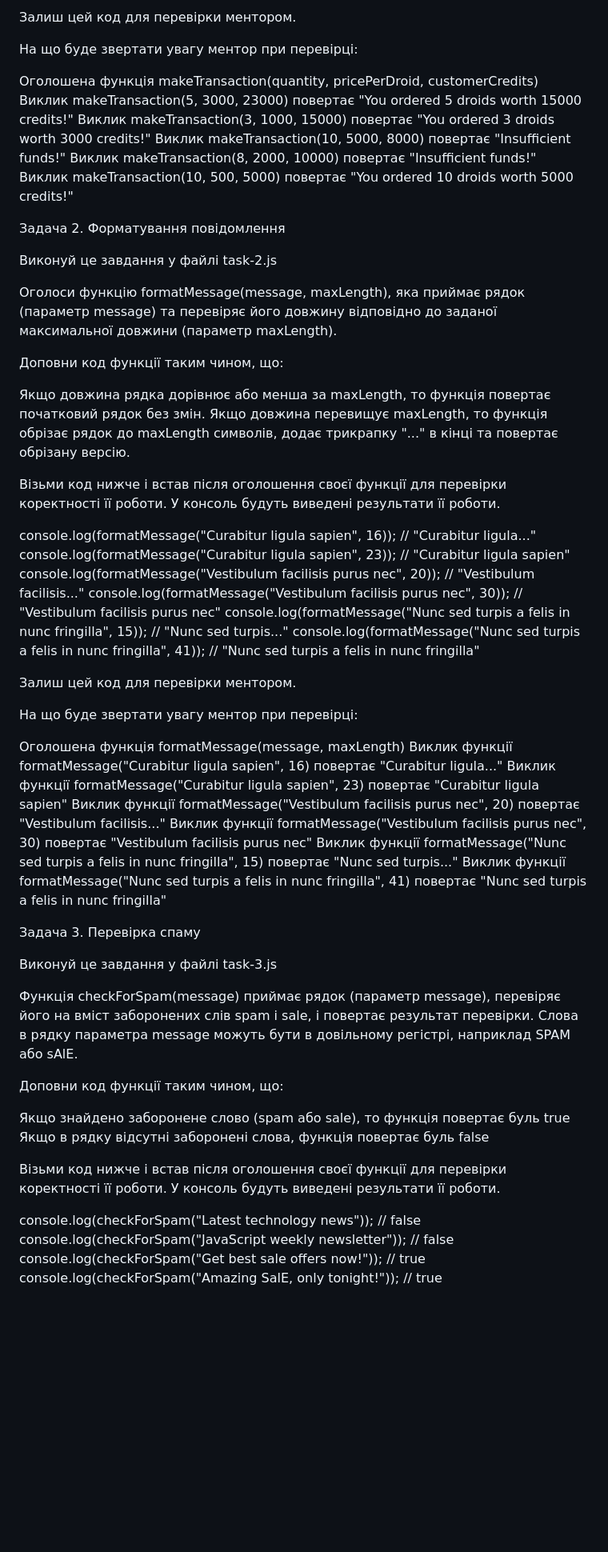
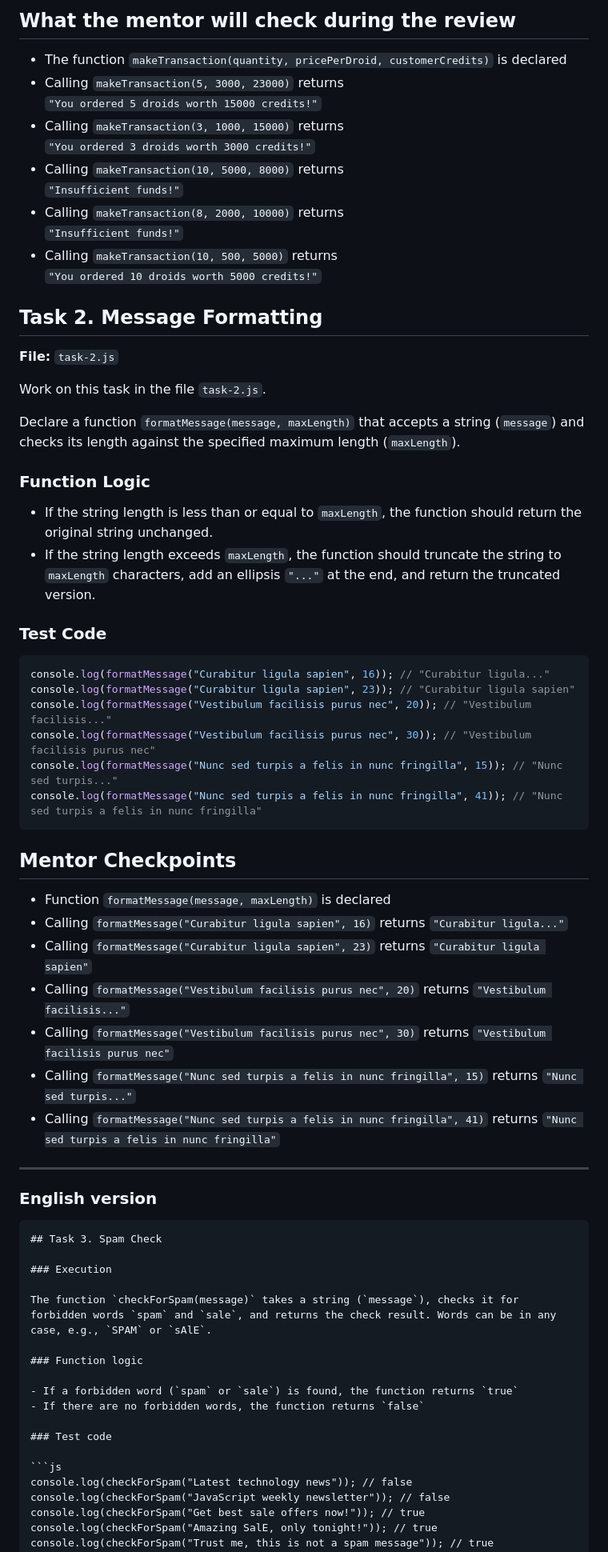
Before and after one commit to Akinaru72/goit-js-hw-02, a Markdown page: README.md, the part around the change printed below. Shown: that part at 80% size. GitHub-like rendering; blank space fills up the shorter version.

`````diff
--- a/README.md
+++ b/README.md
@@ -42,60 +69,71 @@ console.log(makeTransaction(10, 500, 5000)); // "You ordered 10 droids worth 500
 
-Залиш цей код для перевірки ментором.
+## What the mentor will check during the review
 
-На що буде звертати увагу ментор при перевірці:
+- The function `makeTransaction(quantity, pricePerDroid, customerCredits)` is declared
+- Calling `makeTransaction(5, 3000, 23000)` returns
+  `"You ordered 5 droids worth 15000 credits!"`
+- Calling `makeTransaction(3, 1000, 15000)` returns
+  `"You ordered 3 droids worth 3000 credits!"`
+- Calling `makeTransaction(10, 5000, 8000)` returns
+  `"Insufficient funds!"`
+- Calling `makeTransaction(8, 2000, 10000)` returns
+  `"Insufficient funds!"`
+- Calling `makeTransaction(10, 500, 5000)` returns
+  `"You ordered 10 droids worth 5000 credits!"`
 
-Оголошена функція makeTransaction(quantity, pricePerDroid, customerCredits)
-Виклик makeTransaction(5, 3000, 23000) повертає "You ordered 5 droids worth 15000 credits!"
-Виклик makeTransaction(3, 1000, 15000) повертає "You ordered 3 droids worth 3000 credits!"
-Виклик makeTransaction(10, 5000, 8000) повертає "Insufficient funds!"
-Виклик makeTransaction(8, 2000, 10000) повертає "Insufficient funds!"
-Виклик makeTransaction(10, 500, 5000) повертає "You ordered 10 droids worth 5000 credits!"
+## Task 2. Message Formatting
 
-Задача 2. Форматування повідомлення
+**File:** `task-2.js`
 
-Виконуй це завдання у файлі task-2.js
+Work on this task in the file `task-2.js`.
 
-Оголоси функцію formatMessage(message, maxLength), яка приймає рядок (параметр message) та перевіряє його довжину відповідно до заданої максимальної довжини (параметр maxLength).
+Declare a function `formatMessage(message, maxLength)` that accepts a string (`message`) and checks its length against the specified maximum length (`maxLength`).
 
-Доповни код функції таким чином, що:
+### Function Logic
 
-Якщо довжина рядка дорівнює або менша за maxLength, то функція повертає початковий рядок без змін.
-Якщо довжина перевищує maxLength, то функція обрізає рядок до maxLength символів, додає трикрапку "..." в кінці та повертає обрізану версію.
+- If the string length is less than or equal to `maxLength`, the function should return the original string unchanged.
+- If the string length exceeds `maxLength`, the function should truncate the string to `maxLength` characters, add an ellipsis `"..."` at the end, and return the truncated version.
 
-Візьми код нижче і встав після оголошення своєї функції для перевірки коректності її роботи. У консоль будуть виведені результати її роботи.
+### Test Code
 
+```js
 console.log(formatMessage("Curabitur ligula sapien", 16)); // "Curabitur ligula..."
 console.log(formatMessage("Curabitur ligula sapien", 23)); // "Curabitur ligula sapien"
 console.log(formatMessage("Vestibulum facilisis purus nec", 20)); // "Vestibulum facilisis..."
 console.log(formatMessage("Vestibulum facilisis purus nec", 30)); // "Vestibulum facilisis purus nec"
 console.log(formatMessage("Nunc sed turpis a felis in nunc fringilla", 15)); // "Nunc sed turpis..."
 console.log(formatMessage("Nunc sed turpis a felis in nunc fringilla", 41)); // "Nunc sed turpis a felis in nunc fringilla"
+```
 
-Залиш цей код для перевірки ментором.
+## Mentor Checkpoints
 
-На що буде звертати увагу ментор при перевірці:
+- Function `formatMessage(message, maxLength)` is declared
+- Calling `formatMessage("Curabitur ligula sapien", 16)` returns `"Curabitur ligula..."`
+- Calling `formatMessage("Curabitur ligula sapien", 23)` returns `"Curabitur ligula sapien"`
+- Calling `formatMessage("Vestibulum facilisis purus nec", 20)` returns `"Vestibulum facilisis..."`
+- Calling `formatMessage("Vestibulum facilisis purus nec", 30)` returns `"Vestibulum facilisis purus nec"`
+- Calling `formatMessage("Nunc sed turpis a felis in nunc fringilla", 15)` returns `"Nunc sed turpis..."`
+- Calling `formatMessage("Nunc sed turpis a felis in nunc fringilla", 41)` returns `"Nunc sed turpis a felis in nunc fringilla"`
 
-Оголошена функція formatMessage(message, maxLength)
-Виклик функції formatMessage("Curabitur ligula sapien", 16) повертає "Curabitur ligula..."
-Виклик функції formatMessage("Curabitur ligula sapien", 23) повертає "Curabitur ligula sapien"
-Виклик функції formatMessage("Vestibulum facilisis purus nec", 20) повертає "Vestibulum facilisis..."
-Виклик функції formatMessage("Vestibulum facilisis purus nec", 30) повертає "Vestibulum facilisis purus nec"
-Виклик функції formatMessage("Nunc sed turpis a felis in nunc fringilla", 15) повертає "Nunc sed turpis..."
-Виклик функції formatMessage("Nunc sed turpis a felis in nunc fringilla", 41) повертає "Nunc sed turpis a felis in nunc fringilla"
+---
 
-Задача 3. Перевірка спаму
+### English version
 
-Виконуй це завдання у файлі task-3.js
+````markdown
+## Task 3. Spam Check
 
-Функція checkForSpam(message) приймає рядок (параметр message), перевіряє його на вміст заборонених слів spam і sale, і повертає результат перевірки. Слова в рядку параметра message можуть бути в довільному регістрі, наприклад SPAM або sAlE.
+### Execution
 
-Доповни код функції таким чином, що:
+The function `checkForSpam(message)` takes a string (`message`), checks it for forbidden words `spam` and `sale`, and returns the check result. Words can be in any case, e.g., `SPAM` or `sAlE`.
 
-Якщо знайдено заборонене слово (spam або sale), то функція повертає буль true
-Якщо в рядку відсутні заборонені слова, функція повертає буль false
+### Function logic
 
-Візьми код нижче і встав після оголошення своєї функції для перевірки коректності її роботи. У консоль будуть виведені результати її роботи.
+- If a forbidden word (`spam` or `sale`) is found, the function returns `true`
+- If there are no forbidden words, the function returns `false`
 
+### Test code
+
+```js
 console.log(checkForSpam("Latest technology news")); // false
 console.log(checkForSpam("JavaScript weekly newsletter")); // false
 console.log(checkForSpam("Get best sale offers now!")); // true
`````
Also changed, not shown: other parts of README.md (+90 -53 lines), README.ua.md (added, +201 -0 lines), assets/homework-js-2.jpg (added).
